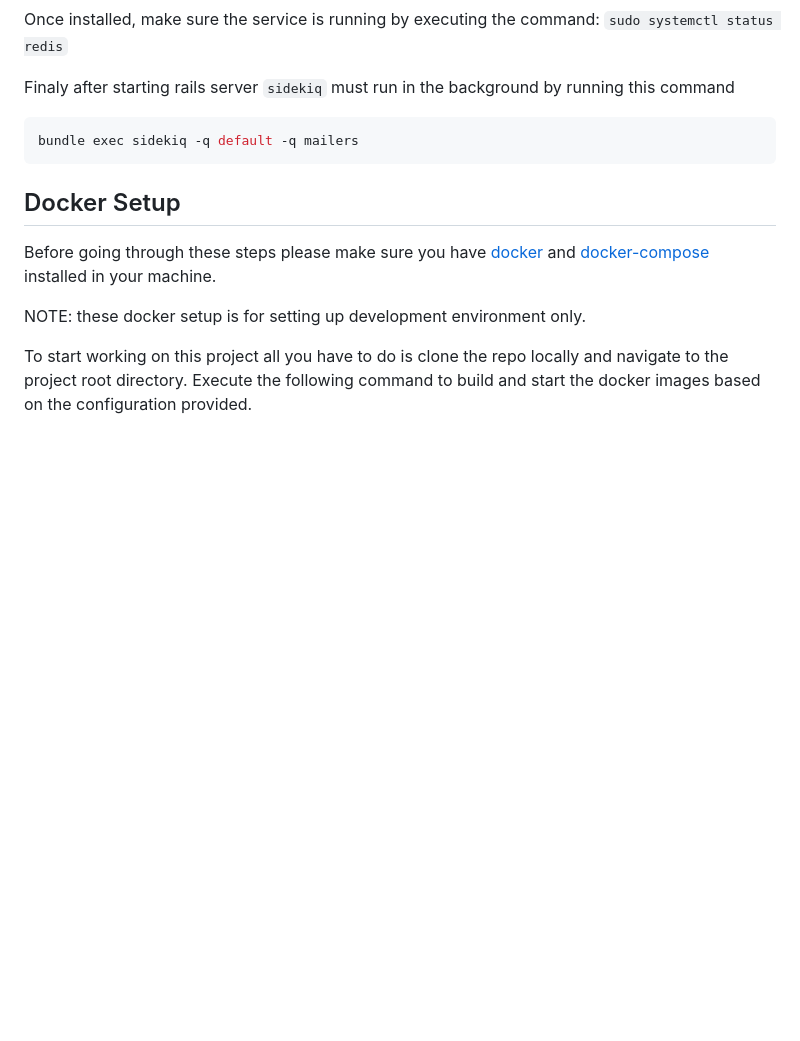
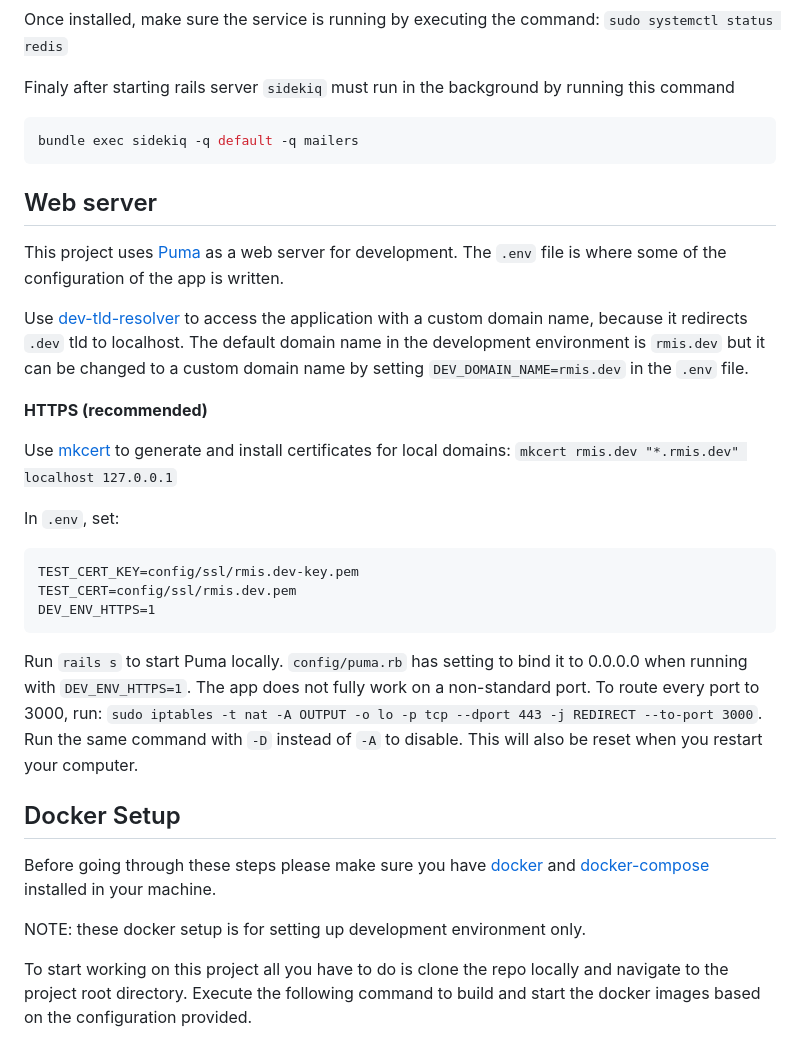
Before and after one commit to wuletawwonte/rmis, a Markdown page: README.md, the part around the change printed below. Drawn GitHub-style; blank space fills up the shorter version.

````diff
--- a/README.md
+++ b/README.md
@@ -64,6 +62,26 @@ Finaly after starting rails server `sidekiq` must run in the background by runni
 bundle exec sidekiq -q default -q mailers
 ```
 
+## Web server
+This project uses [Puma](https://puma.io/) as a web server for development. The `.env` file is where some of the configuration of the app is written.
+
+Use [dev-tld-resolver](https://github.com/puma/dev-tld-resolver) to access the application with a custom domain name, because it redirects `.dev` tld to localhost. The default domain name in the development environment is `rmis.dev` but it can be changed to a custom domain name by setting `DEV_DOMAIN_NAME=rmis.dev` in the `.env` file.
+
+**HTTPS (recommended)**
+
+Use [mkcert](https://github.com/FiloSottile/mkcert) to generate and install certificates for local domains: `mkcert rmis.dev "*.rmis.dev" localhost 127.0.0.1`
+
+In `.env`, set:
+
+```
+TEST_CERT_KEY=config/ssl/rmis.dev-key.pem
+TEST_CERT=config/ssl/rmis.dev.pem
+DEV_ENV_HTTPS=1
+```
+
+Run `rails s` to start Puma locally. `config/puma.rb` has setting to bind it to 0.0.0.0 when running with `DEV_ENV_HTTPS=1`.
+The app does not fully work on a non-standard port. To route every port to 3000, run: `sudo iptables -t nat -A OUTPUT -o lo -p tcp --dport 443 -j REDIRECT --to-port 3000`. Run the same command with `-D` instead of `-A` to disable. This will also be reset when you restart your computer.
+
 ## Docker Setup
 
 Before going through these steps please make sure you have [docker](https://docs.docker.com/engine/install/) and [docker-compose](https://docs.docker.com/compose/install/) installed in your machine.
````
Also changed, not shown: other parts of README.md (+0 -2 lines).
